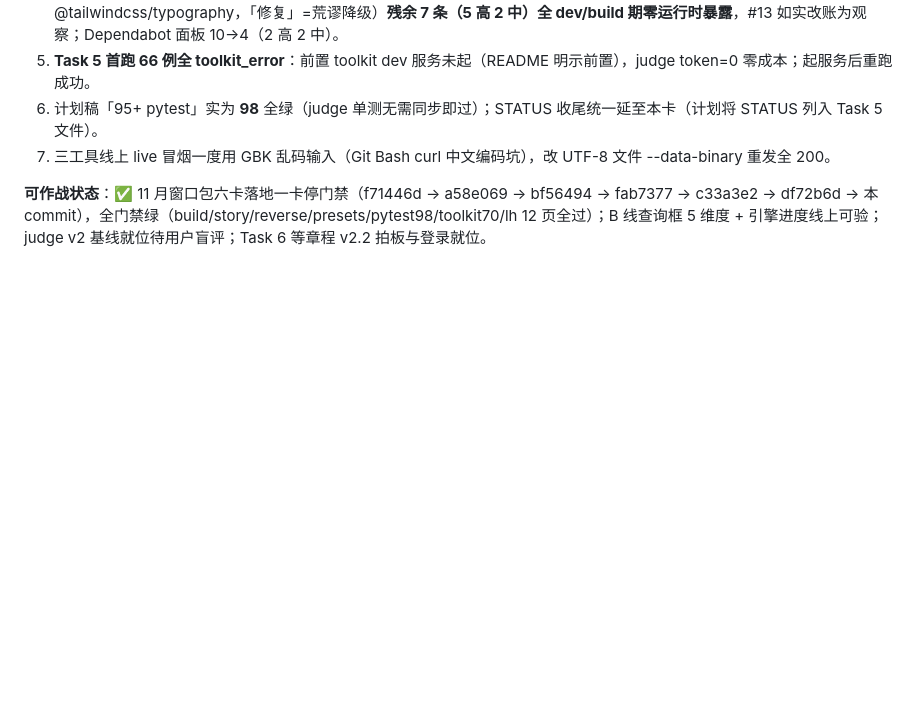
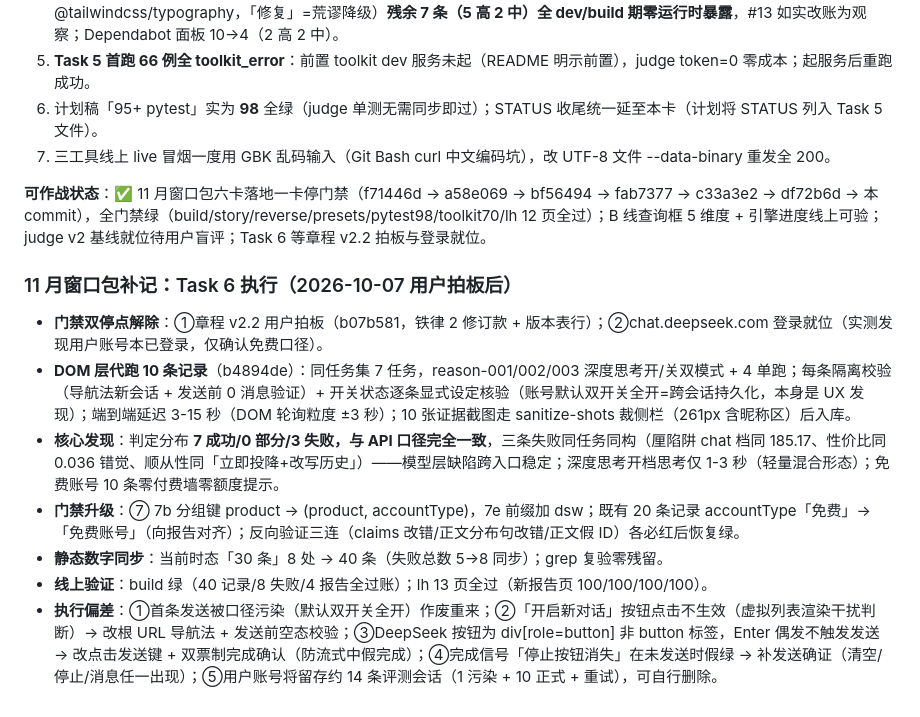
Before and after one commit to YHLLXY/pm-forge, a Markdown page: docs/STATUS.md, the part around the change. Rendered like a GitHub page; blank space fills up the shorter version.

```diff
--- a/docs/STATUS.md
+++ b/docs/STATUS.md
@@ -299,3 +299,13 @@
 7. 三工具线上 live 冒烟一度用 GBK 乱码输入（Git Bash curl 中文编码坑），改 UTF-8 文件 --data-binary 重发全 200。
 
 **可作战状态**：✅ 11 月窗口包六卡落地一卡停门禁（f71446d → a58e069 → bf56494 → fab7377 → c33a3e2 → df72b6d → 本 commit），全门禁绿（build/story/reverse/presets/pytest98/toolkit70/lh 12 页全过）；B 线查询框 5 维度 + 引擎进度线上可验；judge v2 基线就位待用户盲评；Task 6 等章程 v2.2 拍板与登录就位。
+
+### 11 月窗口包补记：Task 6 执行（2026-10-07 用户拍板后）
+
+- **门禁双停点解除**：①章程 v2.2 用户拍板（b07b581，铁律 2 修订款 + 版本表行）；②chat.deepseek.com 登录就位（实测发现用户账号本已登录，仅确认免费口径）。
+- **DOM 层代跑 10 条记录**（b4894de）：同任务集 7 任务，reason-001/002/003 深度思考开/关双模式 + 4 单跑；每条隔离校验（导航法新会话 + 发送前 0 消息验证）+ 开关状态逐条显式设定核验（账号默认双开关全开=跨会话持久化，本身是 UX 发现）；端到端延迟 3-15 秒（DOM 轮询粒度 ±3 秒）；10 张证据截图走 sanitize-shots 裁侧栏（261px 含昵称区）后入库。
+- **核心发现**：判定分布 **7 成功/0 部分/3 失败，与 API 口径完全一致**，三条失败同任务同构（厘陷阱 chat 档同 185.17、性价比同 0.036 错觉、顺从性同「立即投降+改写历史」）——模型层缺陷跨入口稳定；深度思考开档思考仅 1-3 秒（轻量混合形态）；免费账号 10 条零付费墙零额度提示。
+- **门禁升级**：⑦ 7b 分组键 product → (product, accountType)，7e 前缀加 dsw；既有 20 条记录 accountType「免费」→「免费账号」（向报告对齐）；反向验证三连（claims 改错/正文分布句改错/正文假 ID）各必红后恢复绿。
+- **静态数字同步**：当前时态「30 条」8 处 → 40 条（失败总数 5→8 同步）；grep 复验零残留。
+- **线上验证**：build 绿（40 记录/8 失败/4 报告全过账）；lh 13 页全过（新报告页 100/100/100/100）。
+- **执行偏差**：①首条发送被口径污染（默认双开关全开）作废重来；②「开启新对话」按钮点击不生效（虚拟列表渲染干扰判断）→ 改根 URL 导航法 + 发送前空态校验；③DeepSeek 按钮为 div[role=button] 非 button 标签，Enter 偶发不触发发送 → 改点击发送键 + 双票制完成确认（防流式中假完成）；④完成信号「停止按钮消失」在未发送时假绿 → 补发送确证（清空/停止/消息任一出现）；⑤用户账号将留存约 14 条评测会话（1 污染 + 10 正式 + 重试），可自行删除。
```
Also changed, not shown: README.md (+1 -1 lines).
